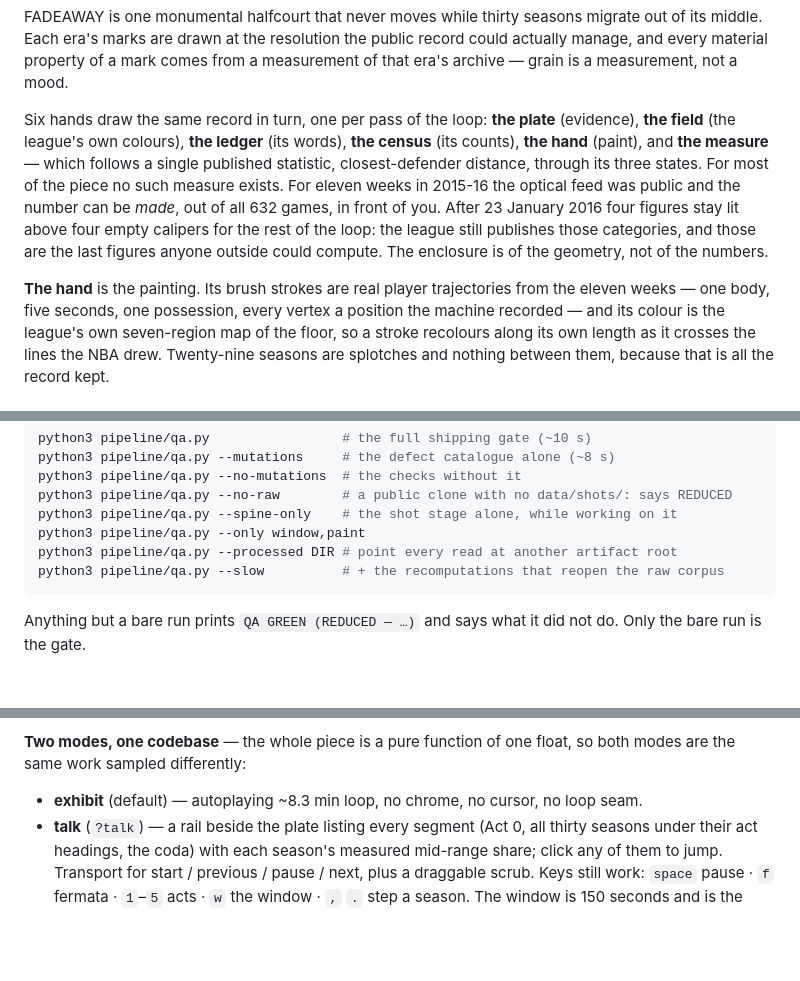
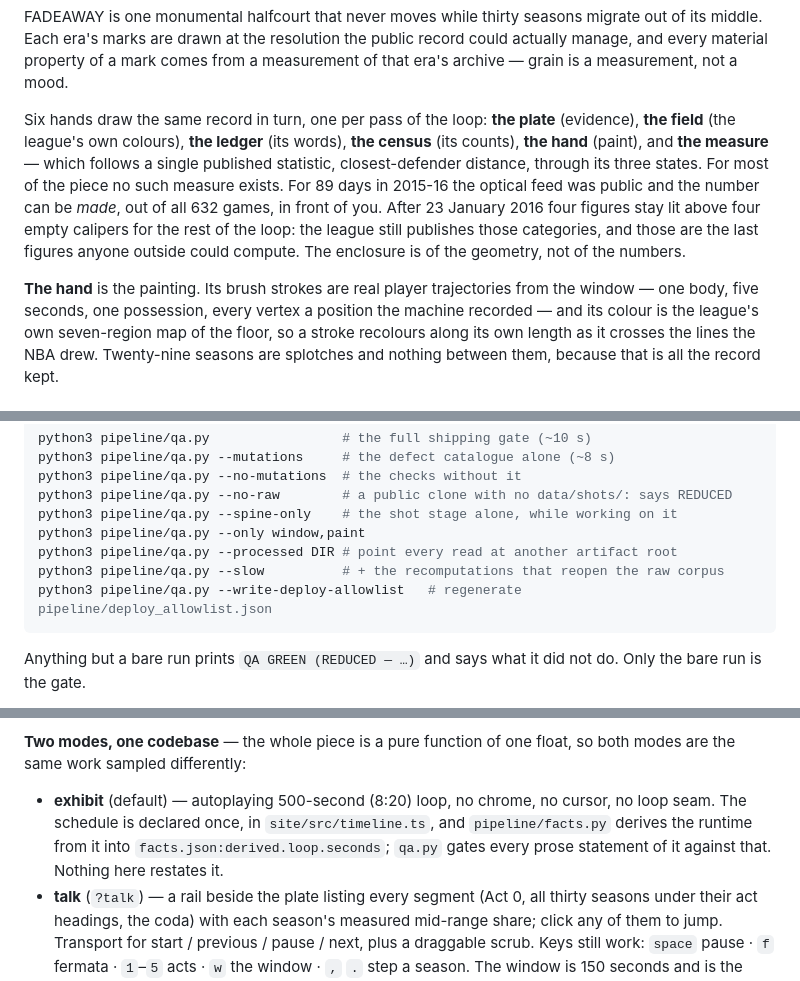
Before and after one commit to dkdan10/analytics_resolution, a Markdown page: README.md, 3 parts joined by grey strips. Rendered like a GitHub page; blank space fills up the shorter version.

Commit message:
Correct the window length and loop duration in the README
The README called the window eleven weeks and the exhibit loop about 8.3
minutes; it now says 89 days and a 500-second (8:20) loop, matching the
artifacts. It also lists the qa.py flag that regenerates the deploy
allowlist.

````diff
--- a/README.md
+++ b/README.md
@@ -11,13 +11,13 @@ measurement, not a mood.
 Six hands draw the same record in turn, one per pass of the loop: **the plate** (evidence), **the
 field** (the league's own colours), **the ledger** (its words), **the census** (its counts), **the
 hand** (paint), and **the measure** — which follows a single published statistic, closest-defender distance, through
-its three states. For most of the piece no such measure exists. For eleven weeks in 2015-16 the
+its three states. For most of the piece no such measure exists. For 89 days in 2015-16 the
 optical feed was public and the number can be *made*, out of all 632 games, in front of you. After
 23 January 2016 four figures stay lit above four empty calipers for the rest of the loop: the
 league still publishes those categories, and those are the last figures anyone outside could
 compute. The enclosure is of the geometry, not of the numbers.
 
-**The hand** is the painting. Its brush strokes are real player trajectories from the eleven weeks
+**The hand** is the painting. Its brush strokes are real player trajectories from the window
 — one body, five seconds, one possession, every vertex a position the machine recorded — and its
 colour is the league's own seven-region map of the floor, so a stroke recolours along its own
 length as it crosses the lines the NBA drew. Twenty-nine seasons are splotches and nothing between
@@ -70,6 +70,7 @@ python3 pipeline/qa.py --spine-only    # the shot stage alone, while working on
 python3 pipeline/qa.py --only window,paint
 python3 pipeline/qa.py --processed DIR # point every read at another artifact root
 python3 pipeline/qa.py --slow          # + the recomputations that reopen the raw corpus
+python3 pipeline/qa.py --write-deploy-allowlist   # regenerate pipeline/deploy_allowlist.json
 ```
 
 Anything but a bare run prints `QA GREEN (REDUCED — …)` and says what it did not do. Only the
@@ -134,7 +135,10 @@ alone: the stage is bound by memory rather than cores, and more workers make it
 **Two modes, one codebase** — the whole piece is a pure function of one float, so both modes are
 the same work sampled differently:
 
-- **exhibit** (default) — autoplaying ~8.3 min loop, no chrome, no cursor, no loop seam.
+- **exhibit** (default) — autoplaying 500-second (8:20) loop, no chrome, no cursor, no loop seam.
+  The schedule is declared once, in `site/src/timeline.ts`, and `pipeline/facts.py` derives the
+  runtime from it into `facts.json:derived.loop.seconds`; `qa.py` gates every prose statement of
+  it against that. Nothing here restates it.
 - **talk** (`?talk`) — a rail beside the plate listing every segment (Act 0, all thirty seasons
   under their act headings, the coda) with each season's measured mid-range share; click any of
   them to jump. Transport for start / previous / pause / next, plus a draggable scrub. Keys still
````
